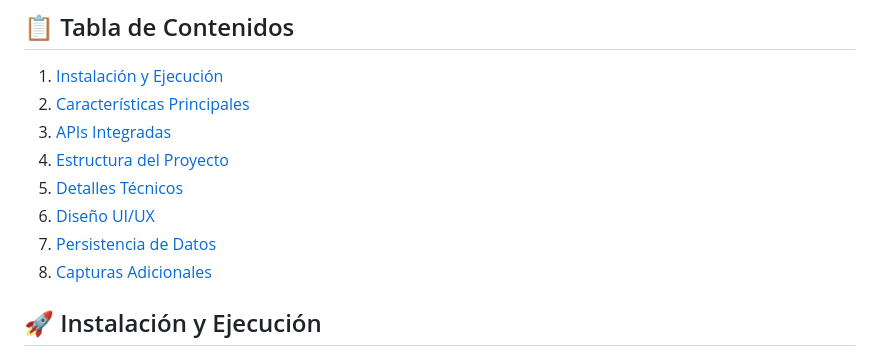
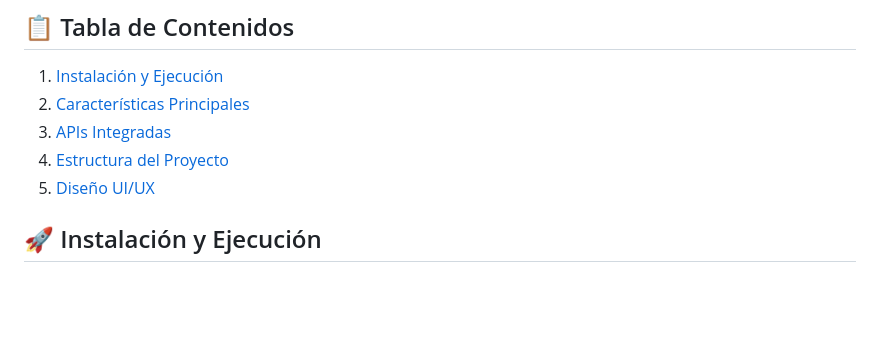
Before and after one commit to NewtonSupreme/Programacion-Avanzada-JavaScript, a Markdown page: README.md, the part around the change. GitHub-like rendering; blank space fills up the shorter version.

```diff
--- a/README.md
+++ b/README.md
@@ -14,10 +14,7 @@
 2. [Características Principales](#-características-principales)
 3. [APIs Integradas](#-apis-integradas)
 4. [Estructura del Proyecto](#-estructura-del-proyecto)
-5. [Detalles Técnicos](#-detalles-técnicos)
 6. [Diseño UI/UX](#-diseño-uiux)
-7. [Persistencia de Datos](#-persistencia-de-datos)
-8. [Capturas Adicionales](#-capturas-adicionales)
 
 ## 🚀 Instalación y Ejecución
 
```
